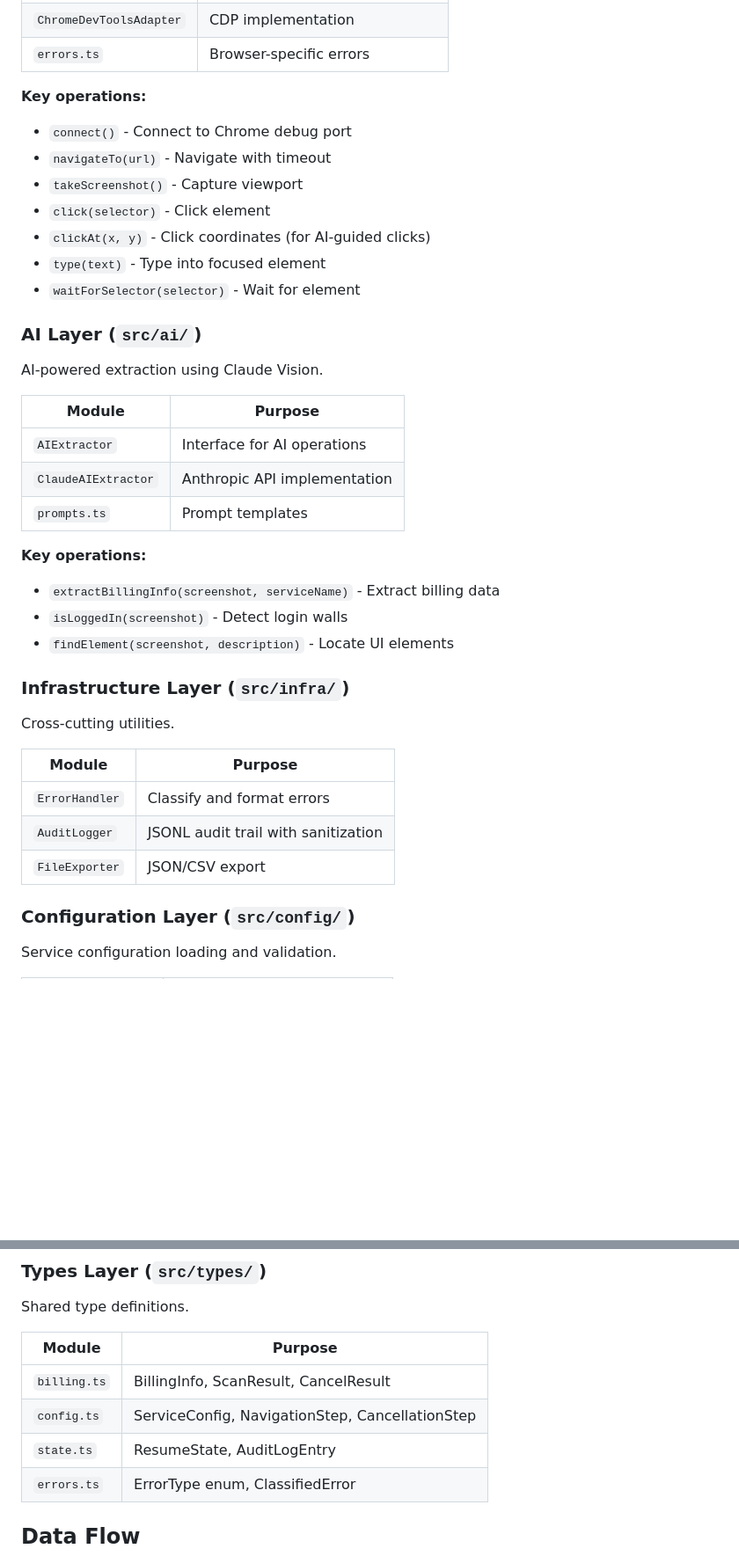
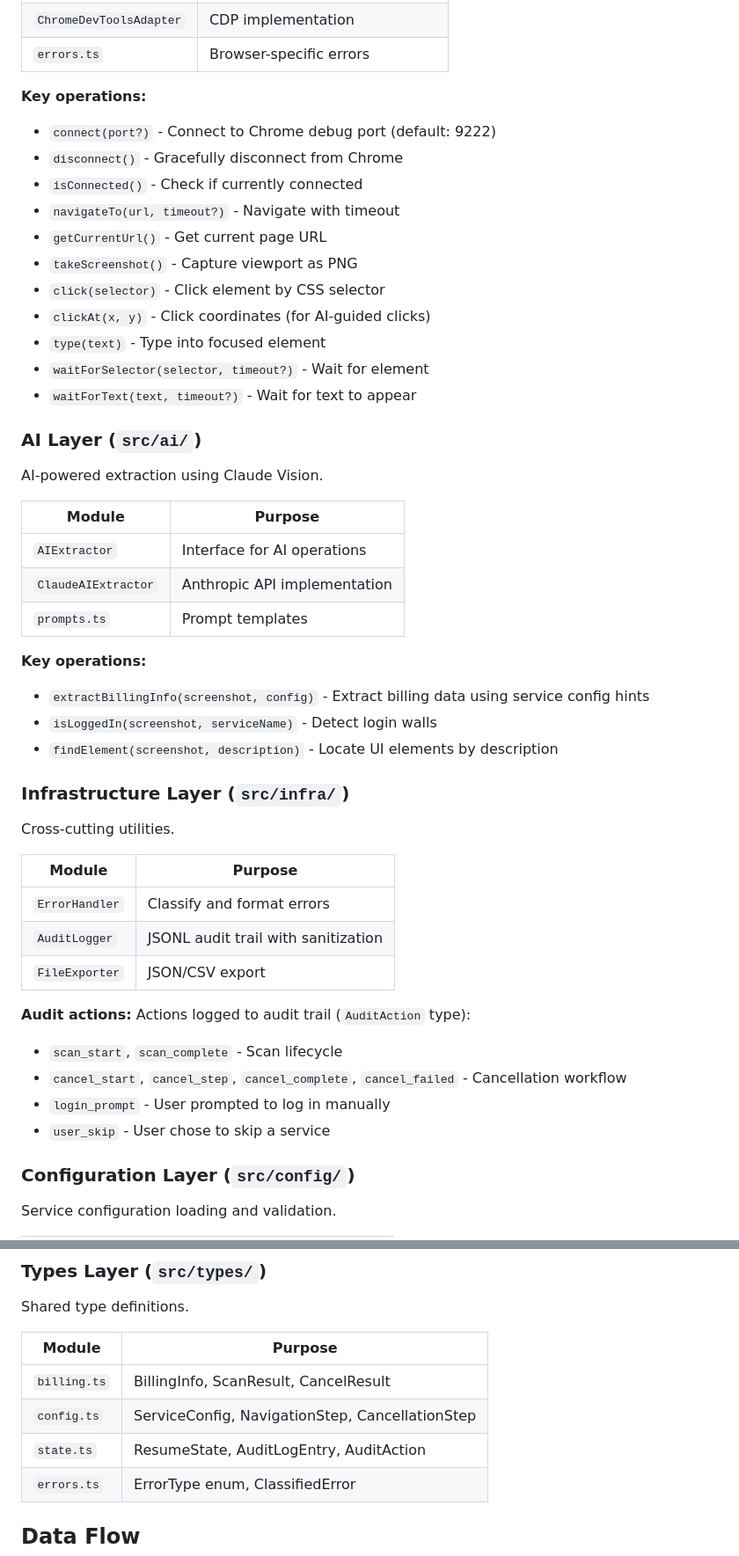
Before and after one commit to clthuang/vici_assessment, a Markdown page: substretcher-plugin/docs/architecture.md, 2 parts joined by grey strips. Shown at 88% size. Rendered like a GitHub page; blank space fills up the shorter version.

```diff
--- a/substretcher-plugin/docs/architecture.md
+++ b/substretcher-plugin/docs/architecture.md
@@ -100,13 +100,17 @@ Browser automation via Chrome DevTools Protocol.
 | `errors.ts` | Browser-specific errors |
 
 **Key operations:**
-- `connect()` - Connect to Chrome debug port
-- `navigateTo(url)` - Navigate with timeout
-- `takeScreenshot()` - Capture viewport
-- `click(selector)` - Click element
+- `connect(port?)` - Connect to Chrome debug port (default: 9222)
+- `disconnect()` - Gracefully disconnect from Chrome
+- `isConnected()` - Check if currently connected
+- `navigateTo(url, timeout?)` - Navigate with timeout
+- `getCurrentUrl()` - Get current page URL
+- `takeScreenshot()` - Capture viewport as PNG
+- `click(selector)` - Click element by CSS selector
 - `clickAt(x, y)` - Click coordinates (for AI-guided clicks)
 - `type(text)` - Type into focused element
-- `waitForSelector(selector)` - Wait for element
+- `waitForSelector(selector, timeout?)` - Wait for element
+- `waitForText(text, timeout?)` - Wait for text to appear
 
 ### AI Layer (`src/ai/`)
 
@@ -119,9 +123,9 @@ AI-powered extraction using Claude Vision.
 | `prompts.ts` | Prompt templates |
 
 **Key operations:**
-- `extractBillingInfo(screenshot, serviceName)` - Extract billing data
-- `isLoggedIn(screenshot)` - Detect login walls
-- `findElement(screenshot, description)` - Locate UI elements
+- `extractBillingInfo(screenshot, config)` - Extract billing data using service config hints
+- `isLoggedIn(screenshot, serviceName)` - Detect login walls
+- `findElement(screenshot, description)` - Locate UI elements by description
 
 ### Infrastructure Layer (`src/infra/`)
 
@@ -132,6 +136,13 @@ Cross-cutting utilities.
 | `ErrorHandler` | Classify and format errors |
 | `AuditLogger` | JSONL audit trail with sanitization |
 | `FileExporter` | JSON/CSV export |
+
+**Audit actions:**
+Actions logged to audit trail (`AuditAction` type):
+- `scan_start`, `scan_complete` - Scan lifecycle
+- `cancel_start`, `cancel_step`, `cancel_complete`, `cancel_failed` - Cancellation workflow
+- `login_prompt` - User prompted to log in manually
+- `user_skip` - User chose to skip a service
 
 ### Configuration Layer (`src/config/`)
 
@@ -155,7 +166,7 @@ Shared type definitions.
 |--------|---------|
 | `billing.ts` | BillingInfo, ScanResult, CancelResult |
 | `config.ts` | ServiceConfig, NavigationStep, CancellationStep |
-| `state.ts` | ResumeState, AuditLogEntry |
+| `state.ts` | ResumeState, AuditLogEntry, AuditAction |
 | `errors.ts` | ErrorType enum, ClassifiedError |
 
 ## Data Flow
```
Also changed, not shown: other parts of substretcher-plugin/docs/architecture.md (+1 -0 lines), substretcher-plugin/docs/contributing.md (+16 -8 lines), substretcher-plugin/docs/service-config.md (+8 -5 lines).
